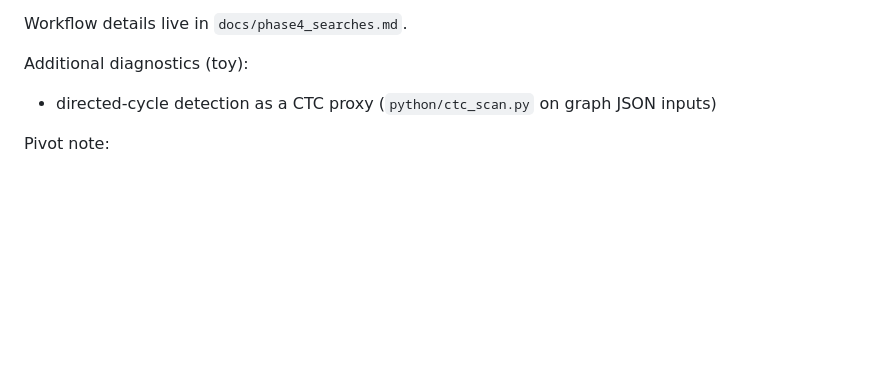
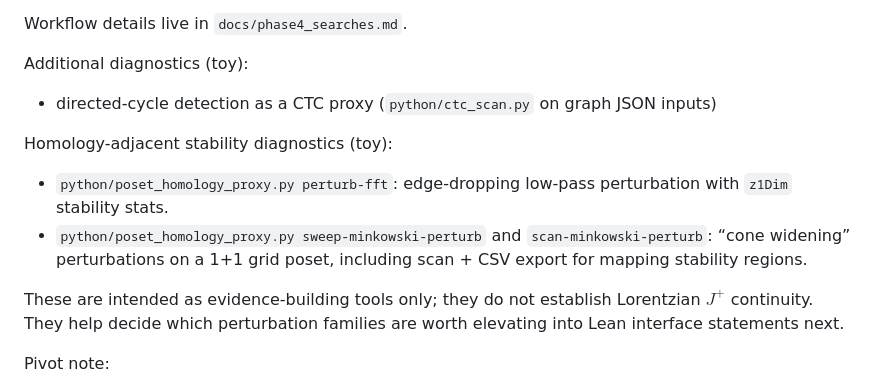
Before and after one commit to arcticoder/aqei-bridge, a Markdown page: docs/manuscript.md, the part around the change. GitHub-like rendering; blank space fills up the shorter version.

```diff
--- a/docs/manuscript.md
+++ b/docs/manuscript.md
@@ -153,6 +153,13 @@ Workflow details live in `docs/phase4_searches.md`.
 Additional diagnostics (toy):
 - directed-cycle detection as a CTC proxy (`python/ctc_scan.py` on graph JSON inputs)
 
+Homology-adjacent stability diagnostics (toy):
+- `python/poset_homology_proxy.py perturb-fft`: edge-dropping low-pass perturbation with `z1Dim` stability stats.
+- `python/poset_homology_proxy.py sweep-minkowski-perturb` and `scan-minkowski-perturb`: “cone widening” perturbations on a 1+1 grid poset, including scan + CSV export for mapping stability regions.
+
+These are intended as evidence-building tools only; they do not establish Lorentzian $J^+$ continuity.
+They help decide which perturbation families are worth elevating into Lean interface statements next.
+
 Pivot note:
 - If expanded searches fail to produce robust counterexamples (across seeds, grids, and ansatz families),
   treat that as evidence about the *toy proxy* only.
```
Also changed, not shown: docs/conjecture.md (+53 -0 lines), docs/history/history.md (+2 -0 lines).
